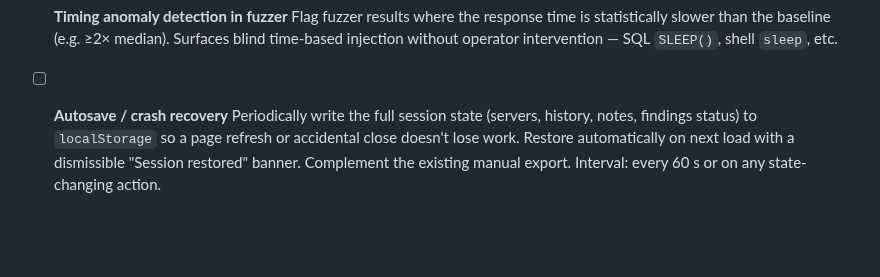
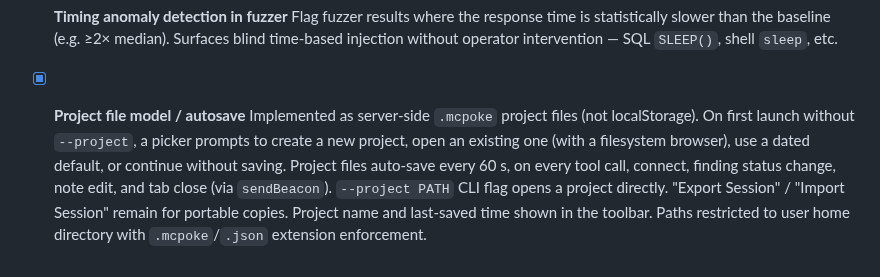
Before and after one commit to aisecred/MCPoke, a Markdown page: BACKLOG.md, the part around the change. Drawn GitHub-style; blank space fills up the shorter version.

```diff
--- a/BACKLOG.md
+++ b/BACKLOG.md
@@ -80,5 +80,5 @@ Priority order within each section. Tick items off as they land.
 - [x] **Timing anomaly detection in fuzzer**
   Flag fuzzer results where the response time is statistically slower than the baseline (e.g. ≥2× median). Surfaces blind time-based injection without operator intervention — SQL `SLEEP()`, shell `sleep`, etc.
 
-- [ ] **Autosave / crash recovery**
-  Periodically write the full session state (servers, history, notes, findings status) to `localStorage` so a page refresh or accidental close doesn't lose work. Restore automatically on next load with a dismissible "Session restored" banner. Complement the existing manual export. Interval: every 60 s or on any state-changing action.
+- [x] **Project file model / autosave**
+  Implemented as server-side `.mcpoke` project files (not localStorage). On first launch without `--project`, a picker prompts to create a new project, open an existing one (with a filesystem browser), use a dated default, or continue without saving. Project files auto-save every 60 s, on every tool call, connect, finding status change, note edit, and tab close (via `sendBeacon`). `--project PATH` CLI flag opens a project directly. "Export Session" / "Import Session" remain for portable copies. Project name and last-saved time shown in the toolbar. Paths restricted to user home directory with `.mcpoke`/`.json` extension enforcement.
```
Also changed, not shown: README.md (+5 -5 lines), assets/mcpoke.png (added), assets/screenshot.png (deleted), 1 other file.
